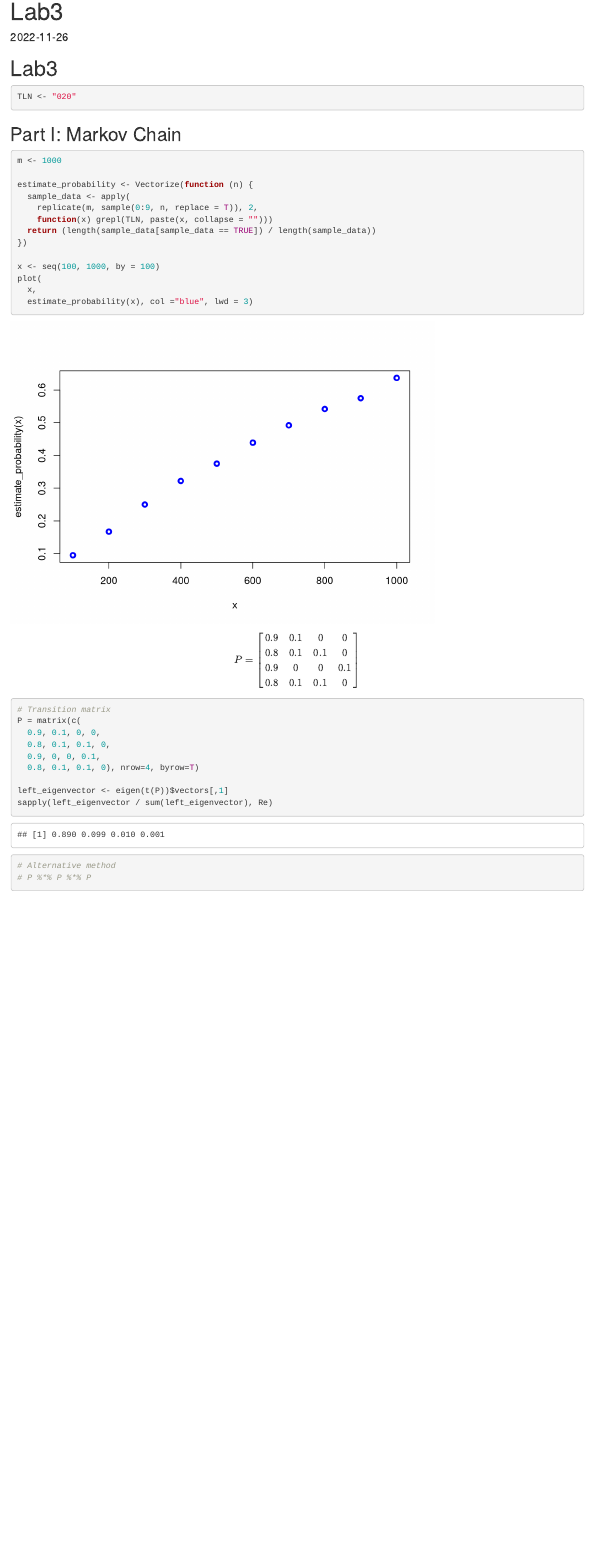
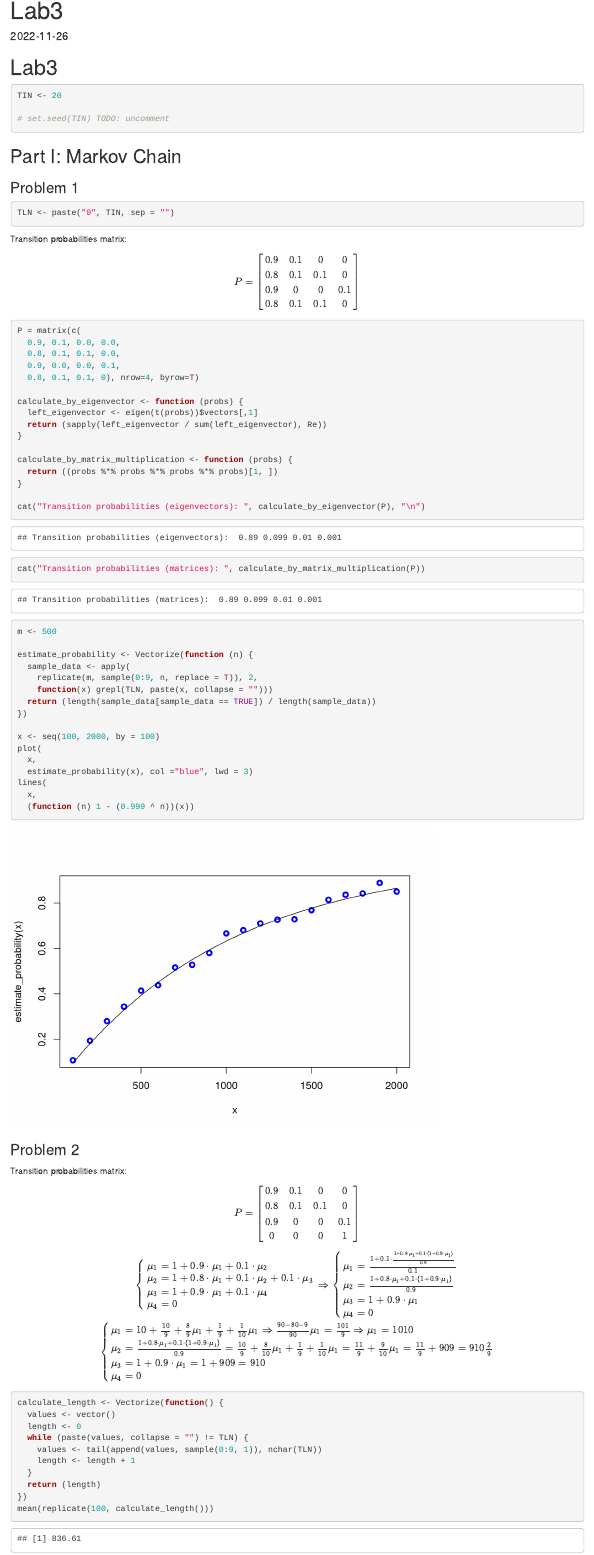
Before and after one commit to amytnyk/RLab3, an R Markdown document (rlab3.Rmd): the page in a window 1100 px wide, from its top. Rendered offline with R 4.5, knitr and Pandoc, with nearby package versions; code that draws random numbers runs with fixed seeds of ours.

Commit message:
calculated limiting probabilities

````diff
--- a/rlab3.Rmd
+++ b/rlab3.Rmd
@@ -7,28 +7,20 @@ date: "2022-11-26"
 # Lab3
 
 ```{r}
+TIN <- 20
 
-TLN <- "020"
+# set.seed(TIN) TODO: uncomment
 ```
 
 ## Part I: Markov Chain
 
+### Problem 1
+
 ```{r}
-m <- 1000
+TLN <- paste("0", TIN, sep = "")
+```
 
-estimate_probability <- Vectorize(function (n) {
-  sample_data <- apply(
-    replicate(m, sample(0:9, n, replace = T)), 2,
-    function(x) grepl(TLN, paste(x, collapse = "")))
-  return (length(sample_data[sample_data == TRUE]) / length(sample_data))
-})
-
-x <- seq(100, 1000, by = 100)
-plot(
-  x,
-  estimate_probability(x), col ="blue", lwd = 3)
-
-```
+Transition probabilities matrix:
 
 $$
 P=\begin{bmatrix}
@@ -40,16 +32,91 @@ P=\begin{bmatrix}
 $$
 
 ```{r}
-# Transition matrix
 P = matrix(c(
-  0.9, 0.1, 0, 0,
-  0.8, 0.1, 0.1, 0,
-  0.9, 0, 0, 0.1,
+  0.9, 0.1, 0.0, 0.0,
+  0.8, 0.1, 0.1, 0.0,
+  0.9, 0.0, 0.0, 0.1,
   0.8, 0.1, 0.1, 0), nrow=4, byrow=T)
 
-left_eigenvector <- eigen(t(P))$vectors[,1]
-sapply(left_eigenvector / sum(left_eigenvector), Re)
+calculate_by_eigenvector <- function (probs) {
+  left_eigenvector <- eigen(t(probs))$vectors[,1]
+  return (sapply(left_eigenvector / sum(left_eigenvector), Re))
+}
 
-# Alternative method
-# P %*% P %*% P
+calculate_by_matrix_multiplication <- function (probs) {
+  return ((probs %*% probs %*% probs %*% probs)[1, ])
+}
+
+cat("Transition probabilities (eigenvectors): ", calculate_by_eigenvector(P), "\n")
+cat("Transition probabilities (matrices): ", calculate_by_matrix_multiplication(P))
+
 ```
+
+```{r}
+m <- 500
+
+estimate_probability <- Vectorize(function (n) {
+  sample_data <- apply(
+    replicate(m, sample(0:9, n, replace = T)), 2,
+    function(x) grepl(TLN, paste(x, collapse = "")))
+  return (length(sample_data[sample_data == TRUE]) / length(sample_data))
+})
+
+x <- seq(100, 2000, by = 100)
+plot(
+  x,
+  estimate_probability(x), col ="blue", lwd = 3)
+lines(
+  x,
+  (function (n) 1 - (0.999 ^ n))(x))
+```
+
+### Problem 2
+
+Transition probabilities matrix:
+
+$$
+P=\begin{bmatrix}
+0.9 & 0.1 & 0 & 0\\
+0.8 & 0.1 & 0.1 & 0\\
+0.9 & 0 & 0 & 0.1\\
+0 & 0 & 0 & 1\\
+\end{bmatrix}
+$$
+
+$$
+\begin{cases}
+\mu_1=1+0.9\cdot\mu_1+0.1\cdot\mu_2 \\
+\mu_2=1+0.8\cdot\mu_1+0.1\cdot\mu_2+0.1\cdot\mu_3 \\
+\mu_3=1+0.9\cdot\mu_1+0.1\cdot\mu_4 \\
+\mu_4=0
+\end{cases}
+\Rightarrow
+\begin{cases}
+\mu_1=\frac{1+0.1\cdot\frac{1+0.8\cdot\mu_1+0.1\cdot(1+0.9\cdot\mu_1)}{0.9}}{0.1} \\
+\mu_2=\frac{1+0.8\cdot\mu_1+0.1\cdot(1+0.9\cdot\mu_1)}{0.9} \\
+\mu_3=1+0.9\cdot\mu_1 \\
+\mu_4=0
+\end{cases}
+\\
+\begin{cases}
+\mu_1=10+\frac{10}{9}+\frac{8}{9}\mu_1+\frac{1}{9}+\frac{1}{10}\mu_1\Rightarrow\frac{90-80-9}{90}\mu_1=\frac{101}{9}\Rightarrow\mu_1=1010 \\
+\mu_2=\frac{1+0.8\cdot\mu_1+0.1\cdot(1+0.9\cdot\mu_1)}{0.9}=\frac{10}{9}+\frac{8}{10}\mu_1+\frac{1}{9}+\frac{1}{10}\mu_1=\frac{11}{9}+\frac{9}{10}\mu_1=\frac{11}{9}+909=910\frac{2}{9} \\
+\mu_3=1+0.9\cdot\mu_1=1+909=910 \\
+\mu_4=0
+\end{cases}
+$$
+
+```{r}
+
+calculate_length <- Vectorize(function() {
+  values <- vector()
+  length <- 0
+  while (paste(values, collapse = "") != TLN) {
+    values <- tail(append(values, sample(0:9, 1)), nchar(TLN))
+    length <- length + 1
+  }
+  return (length)
+})
+mean(replicate(100, calculate_length()))
+```
````
